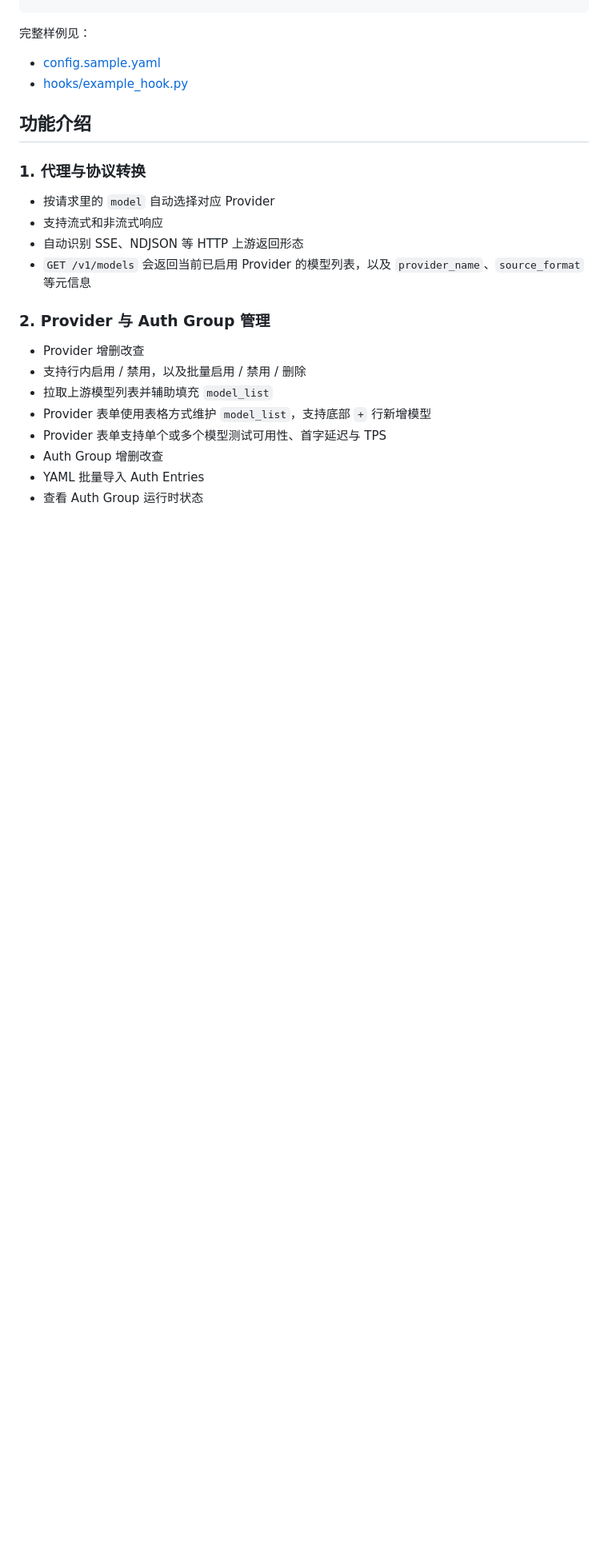
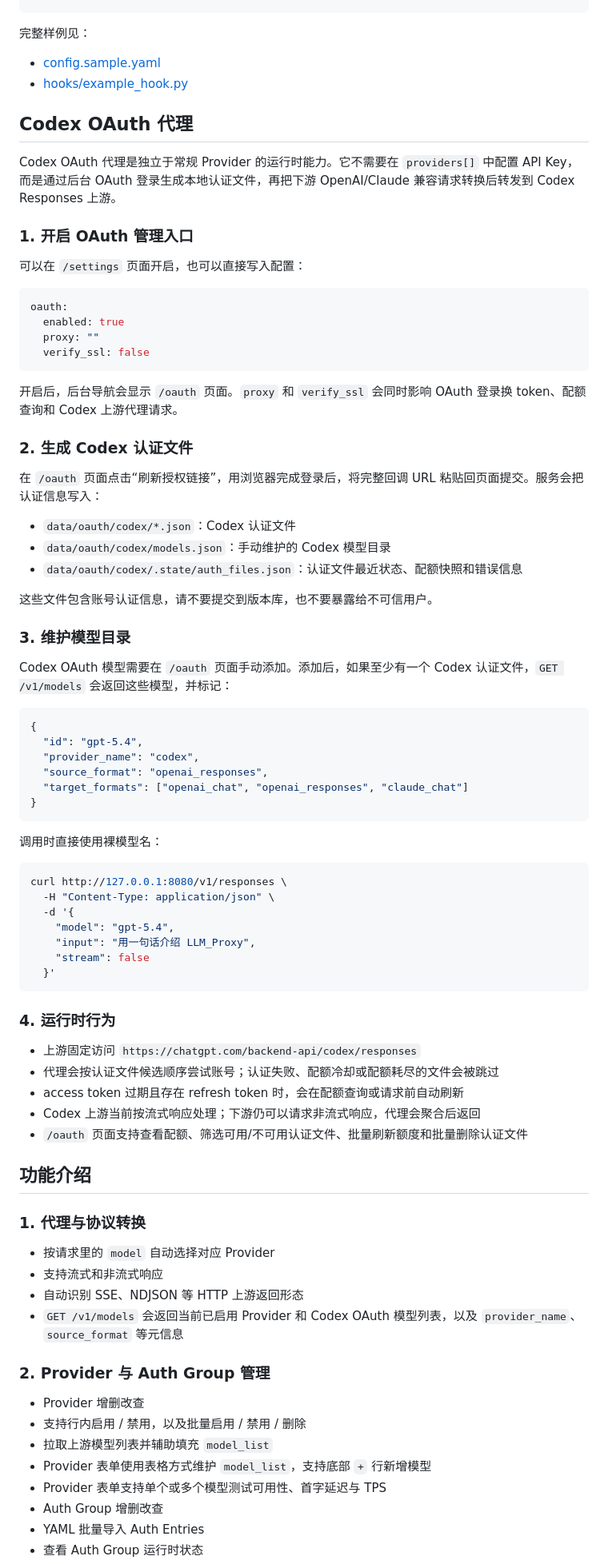
Before and after one commit to VonSdite/LLM_Proxy, a Markdown page: README.md, the part around one of its changes. Shown at 80% size. GitHub-like rendering; blank space fills up the shorter version.

````diff
--- a/README.md
+++ b/README.md
@@ -295,6 +315,66 @@ providers:
 - [config.sample.yaml](config.sample.yaml)
 - [hooks/example_hook.py](hooks/example_hook.py)
 
+## Codex OAuth 代理
+
+Codex OAuth 代理是独立于常规 Provider 的运行时能力。它不需要在 `providers[]` 中配置 API Key，而是通过后台 OAuth 登录生成本地认证文件，再把下游 OpenAI/Claude 兼容请求转换后转发到 Codex Responses 上游。
+
+### 1. 开启 OAuth 管理入口
+
+可以在 `/settings` 页面开启，也可以直接写入配置：
+
+```yaml
+oauth:
+  enabled: true
+  proxy: ""
+  verify_ssl: false
+```
+
+开启后，后台导航会显示 `/oauth` 页面。`proxy` 和 `verify_ssl` 会同时影响 OAuth 登录换 token、配额查询和 Codex 上游代理请求。
+
+### 2. 生成 Codex 认证文件
+
+在 `/oauth` 页面点击“刷新授权链接”，用浏览器完成登录后，将完整回调 URL 粘贴回页面提交。服务会把认证信息写入：
+
+- `data/oauth/codex/*.json`：Codex 认证文件
+- `data/oauth/codex/models.json`：手动维护的 Codex 模型目录
+- `data/oauth/codex/.state/auth_files.json`：认证文件最近状态、配额快照和错误信息
+
+这些文件包含账号认证信息，请不要提交到版本库，也不要暴露给不可信用户。
+
+### 3. 维护模型目录
+
+Codex OAuth 模型需要在 `/oauth` 页面手动添加。添加后，如果至少有一个 Codex 认证文件，`GET /v1/models` 会返回这些模型，并标记：
+
+```json
+{
+  "id": "gpt-5.4",
+  "provider_name": "codex",
+  "source_format": "openai_responses",
+  "target_formats": ["openai_chat", "openai_responses", "claude_chat"]
+}
+```
+
+调用时直接使用裸模型名：
+
+```bash
+curl http://127.0.0.1:8080/v1/responses \
+  -H "Content-Type: application/json" \
+  -d '{
+    "model": "gpt-5.4",
+    "input": "用一句话介绍 LLM_Proxy",
+    "stream": false
+  }'
+```
+
+### 4. 运行时行为
+
+- 上游固定访问 `https://chatgpt.com/backend-api/codex/responses`
+- 代理会按认证文件候选顺序尝试账号；认证失败、配额冷却或配额耗尽的文件会被跳过
+- access token 过期且存在 refresh token 时，会在配额查询或请求前自动刷新
+- Codex 上游当前按流式响应处理；下游仍可以请求非流式响应，代理会聚合后返回
+- `/oauth` 页面支持查看配额、筛选可用/不可用认证文件、批量刷新额度和批量删除认证文件
+
 ## 功能介绍
 
 ### 1. 代理与协议转换
@@ -302,7 +382,7 @@ providers:
 - 按请求里的 `model` 自动选择对应 Provider
 - 支持流式和非流式响应
 - 自动识别 SSE、NDJSON 等 HTTP 上游返回形态
-- `GET /v1/models` 会返回当前已启用 Provider 的模型列表，以及 `provider_name`、`source_format` 等元信息
+- `GET /v1/models` 会返回当前已启用 Provider 和 Codex OAuth 模型列表，以及 `provider_name`、`source_format` 等元信息
 
 ### 2. Provider 与 Auth Group 管理
 
````
Also changed, not shown: other parts of README.md (+40 -14 lines).
